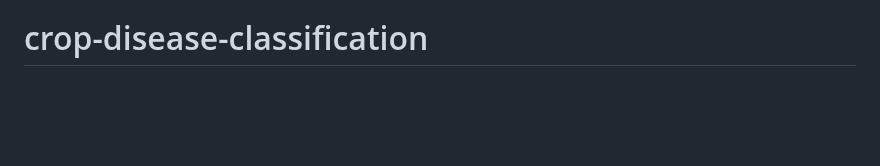
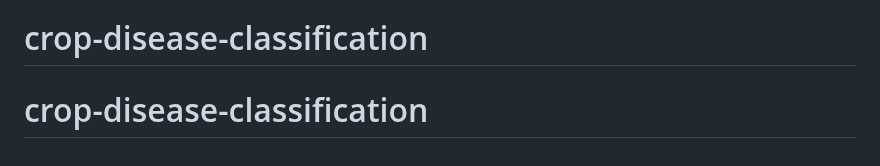
Before and after one commit to thilak-r/Plant-Disease-Detection, a Markdown page: README.md, the part around the change. Rendered like a GitHub page; blank space fills up the shorter version.

```diff
--- a/README.md
+++ b/README.md
@@ -122,3 +122,4 @@ The web application uses Flask as the backend framework. It consists of the foll
 - PlantVillage Dataset
 
 # crop-disease-classification
+# crop-disease-classification
```
